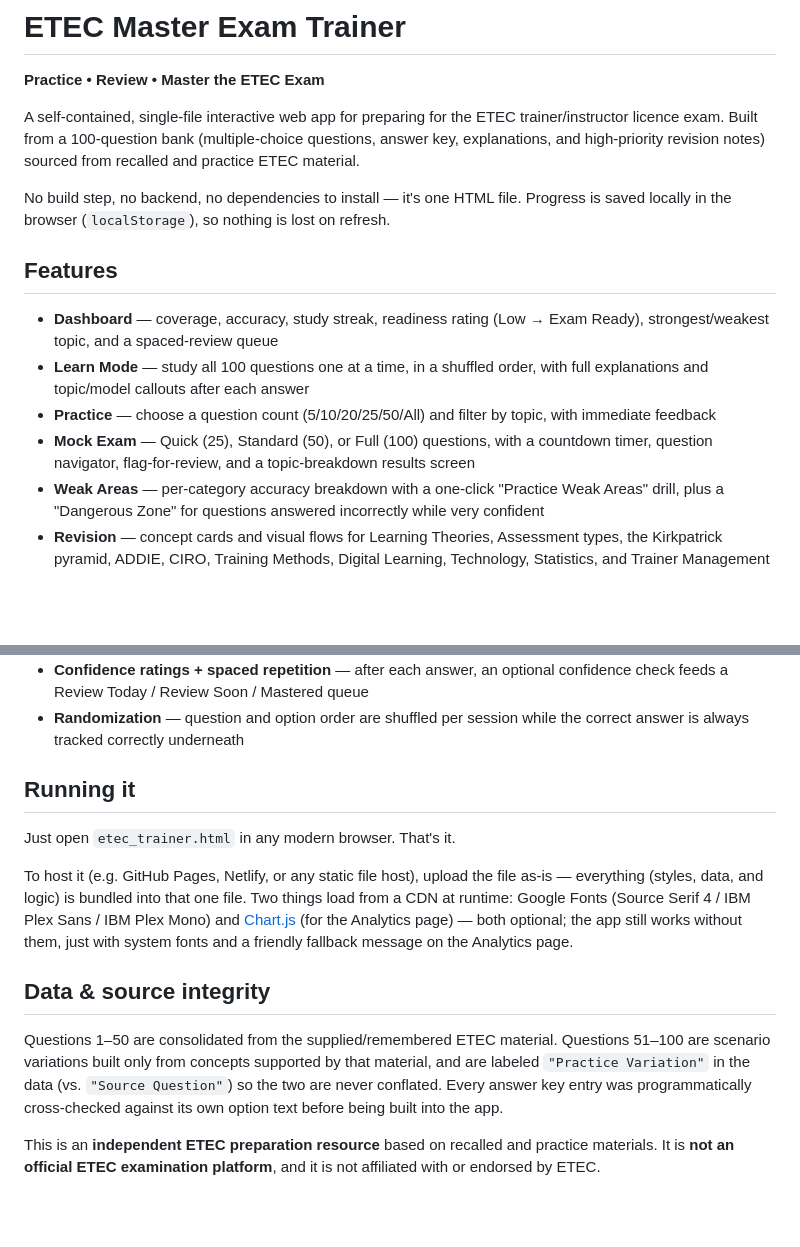
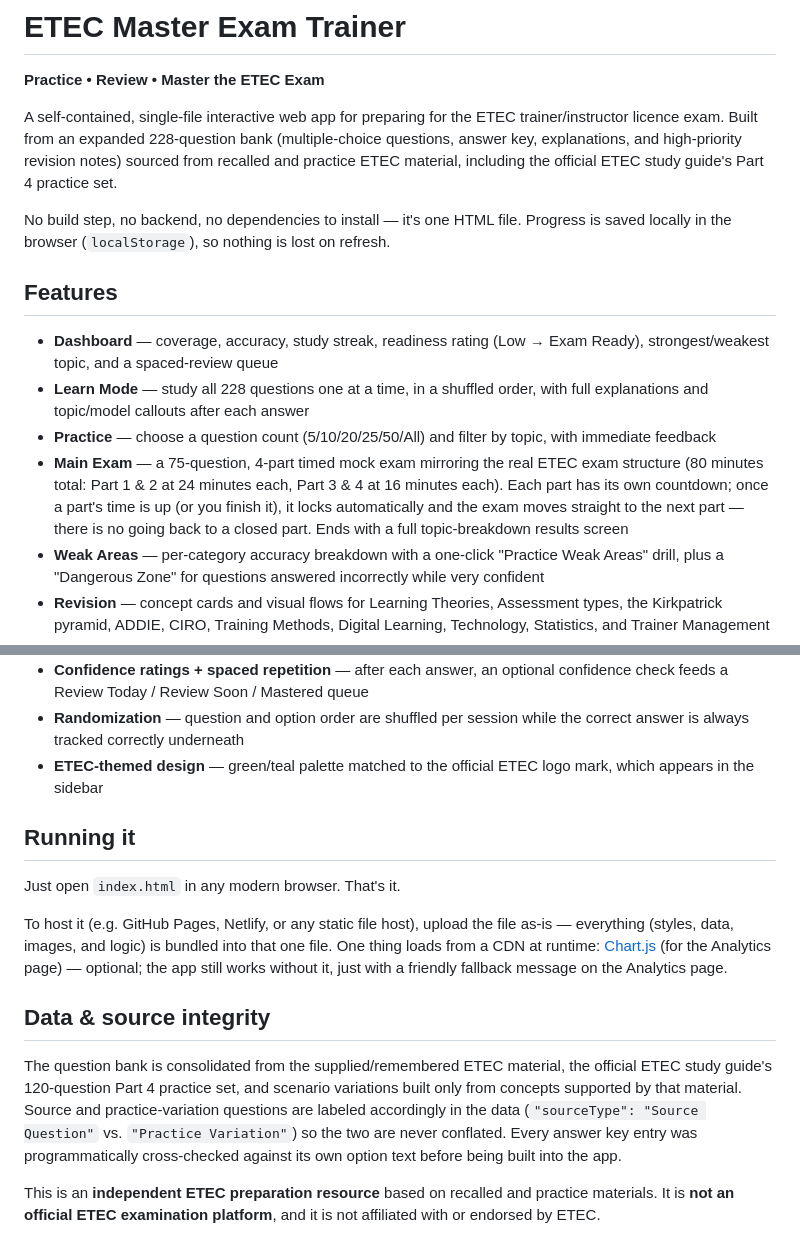
Before and after one commit to mrsaidhassan1/etec-master-exam-trainer, a Markdown page: README.md, 2 parts joined by grey strips. Drawn GitHub-style; blank space fills up the shorter version.

Commit message:
Update README for redesign: 228-question bank, Main Exam structure, ETEC logo/palette

```diff
--- a/README.md
+++ b/README.md
@@ -2,16 +2,16 @@
 
 **Practice • Review • Master the ETEC Exam**
 
-A self-contained, single-file interactive web app for preparing for the ETEC trainer/instructor licence exam. Built from a 100-question bank (multiple-choice questions, answer key, explanations, and high-priority revision notes) sourced from recalled and practice ETEC material.
+A self-contained, single-file interactive web app for preparing for the ETEC trainer/instructor licence exam. Built from an expanded 228-question bank (multiple-choice questions, answer key, explanations, and high-priority revision notes) sourced from recalled and practice ETEC material, including the official ETEC study guide's Part 4 practice set.
 
 No build step, no backend, no dependencies to install — it's one HTML file. Progress is saved locally in the browser (`localStorage`), so nothing is lost on refresh.
 
 ## Features
 
 - **Dashboard** — coverage, accuracy, study streak, readiness rating (Low → Exam Ready), strongest/weakest topic, and a spaced-review queue
-- **Learn Mode** — study all 100 questions one at a time, in a shuffled order, with full explanations and topic/model callouts after each answer
+- **Learn Mode** — study all 228 questions one at a time, in a shuffled order, with full explanations and topic/model callouts after each answer
 - **Practice** — choose a question count (5/10/20/25/50/All) and filter by topic, with immediate feedback
-- **Mock Exam** — Quick (25), Standard (50), or Full (100) questions, with a countdown timer, question navigator, flag-for-review, and a topic-breakdown results screen
+- **Main Exam** — a 75-question, 4-part timed mock exam mirroring the real ETEC exam structure (80 minutes total: Part 1 & 2 at 24 minutes each, Part 3 & 4 at 16 minutes each). Each part has its own countdown; once a part's time is up (or you finish it), it locks automatically and the exam moves straight to the next part — there is no going back to a closed part. Ends with a full topic-breakdown results screen
 - **Weak Areas** — per-category accuracy breakdown with a one-click "Practice Weak Areas" drill, plus a "Dangerous Zone" for questions answered incorrectly while very confident
 - **Revision** — concept cards and visual flows for Learning Theories, Assessment types, the Kirkpatrick pyramid, ADDIE, CIRO, Training Methods, Digital Learning, Technology, Statistics, and Trainer Management
 - **Flashcards** — flip-card deck covering the highest-priority concepts
@@ -23,16 +23,17 @@ No build step, no backend, no dependencies to install — it's one HTML file. Pr
 - **Exam Traps** — commonly confused pairs (Learning vs Behaviour, Diagnostic vs Formative, Role Play vs Simulation, etc.)
 - **Confidence ratings + spaced repetition** — after each answer, an optional confidence check feeds a Review Today / Review Soon / Mastered queue
 - **Randomization** — question and option order are shuffled per session while the correct answer is always tracked correctly underneath
+- **ETEC-themed design** — green/teal palette matched to the official ETEC logo mark, which appears in the sidebar
 
 ## Running it
 
-Just open `etec_trainer.html` in any modern browser. That's it.
+Just open `index.html` in any modern browser. That's it.
 
-To host it (e.g. GitHub Pages, Netlify, or any static file host), upload the file as-is — everything (styles, data, and logic) is bundled into that one file. Two things load from a CDN at runtime: Google Fonts (Source Serif 4 / IBM Plex Sans / IBM Plex Mono) and [Chart.js](https://www.chartjs.org/) (for the Analytics page) — both optional; the app still works without them, just with system fonts and a friendly fallback message on the Analytics page.
+To host it (e.g. GitHub Pages, Netlify, or any static file host), upload the file as-is — everything (styles, data, images, and logic) is bundled into that one file. One thing loads from a CDN at runtime: [Chart.js](https://www.chartjs.org/) (for the Analytics page) — optional; the app still works without it, just with a friendly fallback message on the Analytics page.
 
 ## Data & source integrity
 
-Questions 1–50 are consolidated from the supplied/remembered ETEC material. Questions 51–100 are scenario variations built only from concepts supported by that material, and are labeled `"Practice Variation"` in the data (vs. `"Source Question"`) so the two are never conflated. Every answer key entry was programmatically cross-checked against its own option text before being built into the app.
+The question bank is consolidated from the supplied/remembered ETEC material, the official ETEC study guide's 120-question Part 4 practice set, and scenario variations built only from concepts supported by that material. Source and practice-variation questions are labeled accordingly in the data (`"sourceType": "Source Question"` vs. `"Practice Variation"`) so the two are never conflated. Every answer key entry was programmatically cross-checked against its own option text before being built into the app.
 
 This is an **independent ETEC preparation resource** based on recalled and practice materials. It is **not an official ETEC examination platform**, and it is not affiliated with or endorsed by ETEC.
 
```
